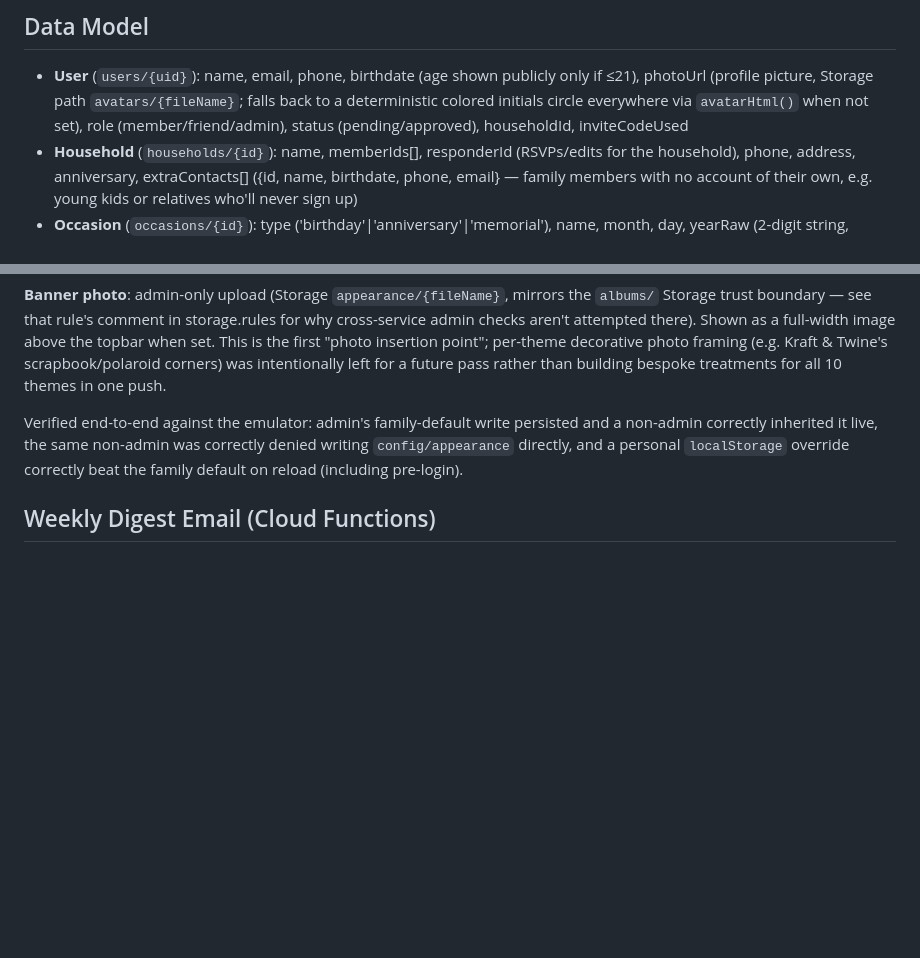
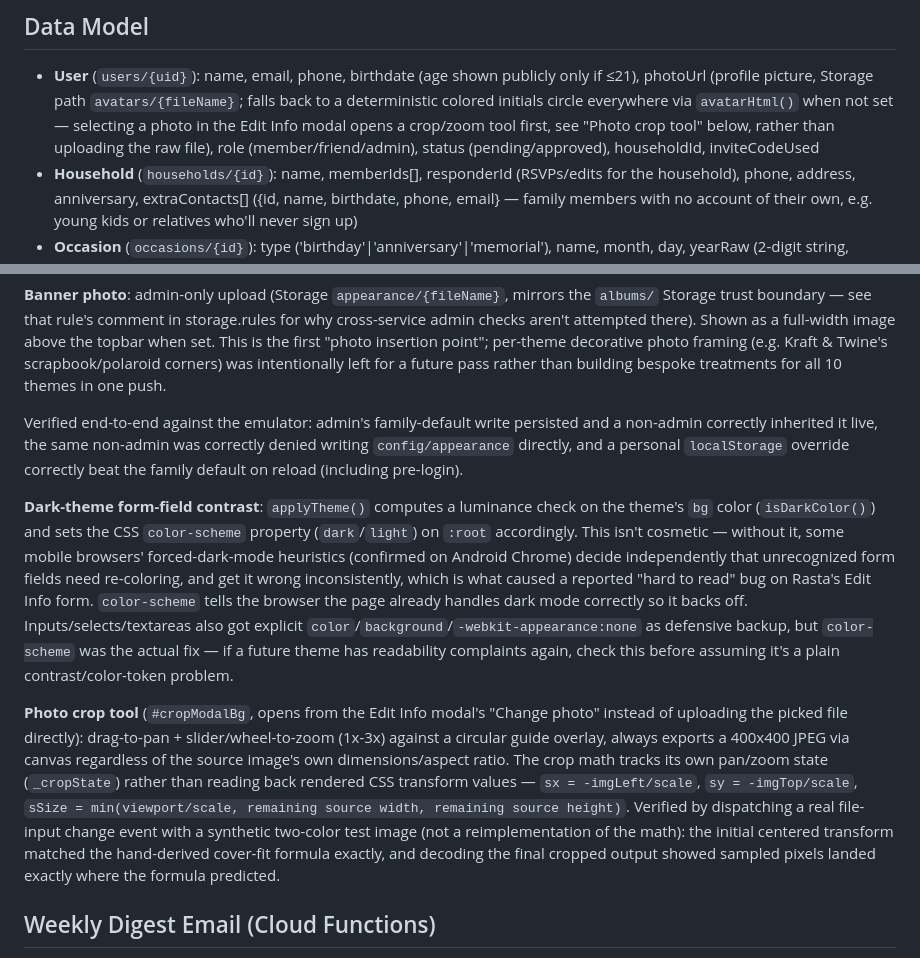
Before and after one commit to oldfortytwo-dev/House-of-Martin, a Markdown page: CLAUDE.md, 2 parts joined by grey strips. Drawn GitHub-style; blank space fills up the shorter version.

Commit message:
Document photo crop tool and dark-theme contrast fix in CLAUDE.md
Co-Authored-By: Claude Sonnet 5 <noreply@anthropic.com>

```diff
--- a/CLAUDE.md
+++ b/CLAUDE.md
@@ -89,8 +89,9 @@ suspecting the boolean logic.
 
 - **User** (`users/{uid}`): name, email, phone, birthdate (age shown publicly only if ≤21),
   photoUrl (profile picture, Storage path `avatars/{fileName}`; falls back to a deterministic
-  colored initials circle everywhere via `avatarHtml()` when not set), role (member/friend/admin),
-  status (pending/approved), householdId, inviteCodeUsed
+  colored initials circle everywhere via `avatarHtml()` when not set — selecting a photo in the
+  Edit Info modal opens a crop/zoom tool first, see "Photo crop tool" below, rather than uploading
+  the raw file), role (member/friend/admin), status (pending/approved), householdId, inviteCodeUsed
 - **Household** (`households/{id}`): name, memberIds[], responderId (RSVPs/edits for the household),
   phone, address, anniversary, extraContacts[] ({id, name, birthdate, phone, email} — family members
   with no account of their own, e.g. young kids or relatives who'll never sign up)
@@ -241,6 +242,27 @@ correctly inherited it live, the same non-admin was correctly denied writing `co
 directly, and a personal `localStorage` override correctly beat the family default on reload
 (including pre-login).
 
+**Dark-theme form-field contrast**: `applyTheme()` computes a luminance check on the theme's `bg`
+color (`isDarkColor()`) and sets the CSS `color-scheme` property (`dark`/`light`) on `:root`
+accordingly. This isn't cosmetic — without it, some mobile browsers' forced-dark-mode heuristics
+(confirmed on Android Chrome) decide independently that unrecognized form fields need re-coloring,
+and get it wrong inconsistently, which is what caused a reported "hard to read" bug on Rasta's Edit
+Info form. `color-scheme` tells the browser the page already handles dark mode correctly so it
+backs off. Inputs/selects/textareas also got explicit `color`/`background`/`-webkit-appearance:none`
+as defensive backup, but `color-scheme` was the actual fix — if a future theme has readability
+complaints again, check this before assuming it's a plain contrast/color-token problem.
+
+**Photo crop tool** (`#cropModalBg`, opens from the Edit Info modal's "Change photo" instead of
+uploading the picked file directly): drag-to-pan + slider/wheel-to-zoom (1x-3x) against a circular
+guide overlay, always exports a 400x400 JPEG via canvas regardless of the source image's own
+dimensions/aspect ratio. The crop math tracks its own pan/zoom state (`_cropState`) rather than
+reading back rendered CSS transform values — `sx = -imgLeft/scale`, `sy = -imgTop/scale`,
+`sSize = min(viewport/scale, remaining source width, remaining source height)`. Verified by
+dispatching a real file-input change event with a synthetic two-color test image (not a
+reimplementation of the math): the initial centered transform matched the hand-derived cover-fit
+formula exactly, and decoding the final cropped output showed sampled pixels landed exactly where
+the formula predicted.
+
 ## Weekly Digest Email (Cloud Functions)
 
 `functions/` — first Cloud Functions codebase in this project, deployed separately from
```
